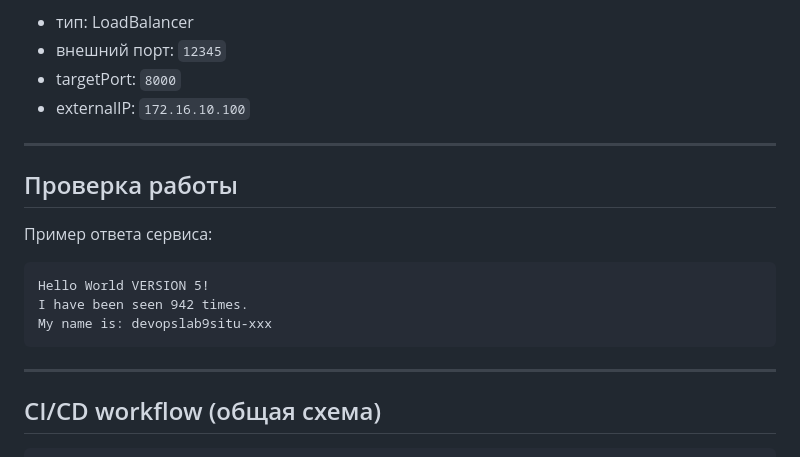
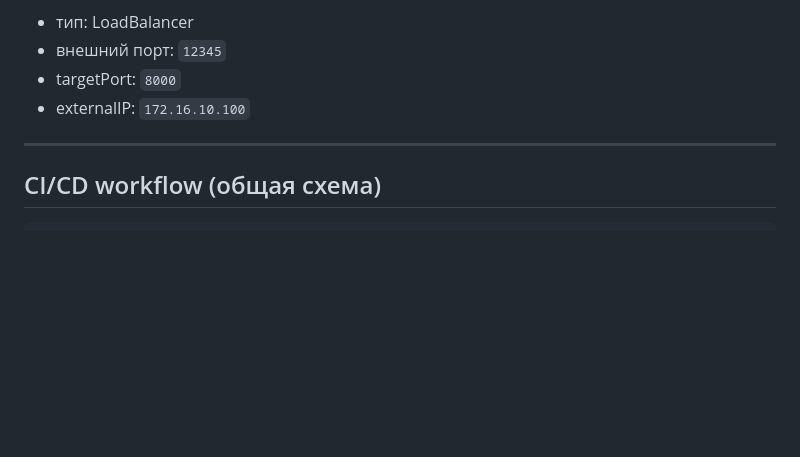
Before and after one commit to ArtyomGorlanov/DevOpsLab9SITU, a Markdown page: README.md, the part around one of its changes. Rendered like a GitHub page; blank space fills up the shorter version.

````diff
--- a/README.md
+++ b/README.md
@@ -155,18 +155,6 @@ Service:
 
 ---
 
-## Проверка работы
-
-Пример ответа сервиса:
-
-```text
-Hello World VERSION 5!
-I have been seen 942 times.
-My name is: devopslab9situ-xxx
-```
-
----
-
 ## CI/CD workflow (общая схема)
 
 ```text
````
Also changed, not shown: other parts of README.md (+1 -1 lines).
